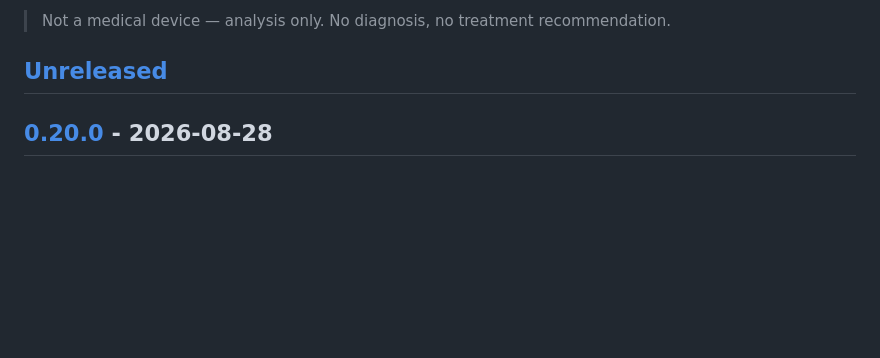
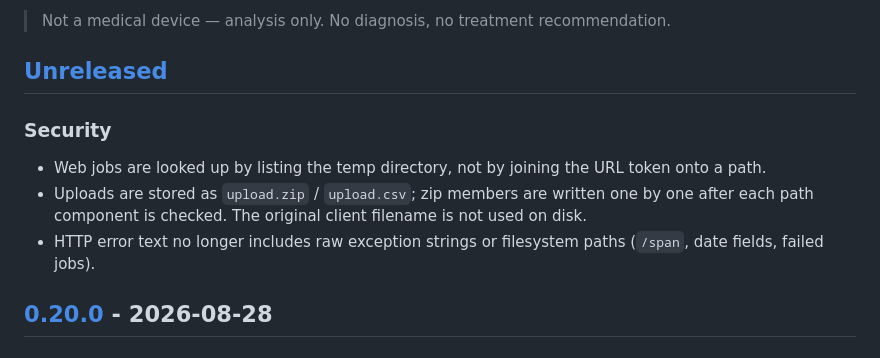
Before and after one commit to peisenh/loop-cr-review, a Markdown page: CHANGELOG.md, the part around the change. Rendered like a GitHub page; blank space fills up the shorter version.

Commit message:
changelog: web path and error-text hardening
Signed-off-by: Peter Eisenhauer <58936244+peisenh@users.noreply.github.com>

```diff
--- a/CHANGELOG.md
+++ b/CHANGELOG.md
@@ -8,6 +8,15 @@ Entries up to and including 0.5.3 are in German; newer entries are in English.
 > Not a medical device — analysis only. No diagnosis, no treatment recommendation.
 
 ## [Unreleased]
+
+### Security
+- Web jobs are looked up by listing the temp directory, not by joining
+  the URL token onto a path.
+- Uploads are stored as `upload.zip` / `upload.csv`; zip members are
+  written one by one after each path component is checked. The original
+  client filename is not used on disk.
+- HTTP error text no longer includes raw exception strings or filesystem
+  paths (`/span`, date fields, failed jobs).
 
 ## [0.20.0] - 2026-08-28
 
```
